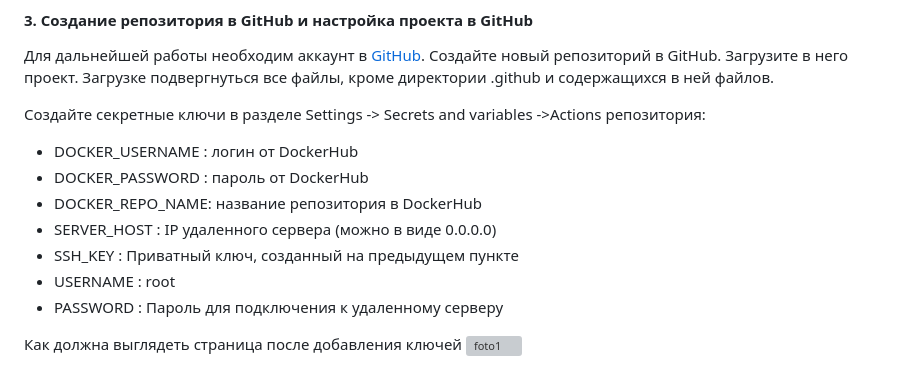
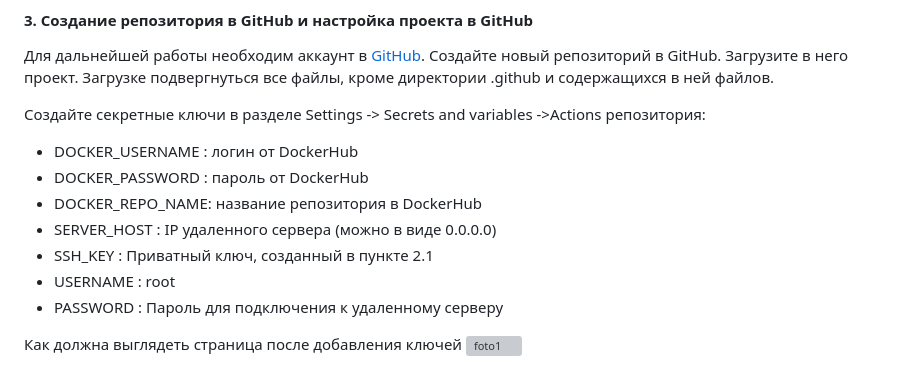
Before and after one commit to vichnya/my-quiz-app, a Markdown page: README.md, the part around the change. Rendered like a GitHub page; grey boxes are pictures that could not be loaded.

```diff
--- a/README.md
+++ b/README.md
@@ -161,7 +161,7 @@ mkdir build
 * DOCKER_PASSWORD : пароль от DockerHub
 * DOCKER_REPO_NAME: название репозитория в DockerHub
 * SERVER_HOST : IP удаленного сервера (можно в виде 0.0.0.0)
-* SSH_KEY : Приватный ключ, созданный на предыдущем пункте
+* SSH_KEY : Приватный ключ, созданный в пункте 2.1
 * USERNAME : root
 * PASSWORD : Пароль для подключения к удаленному серверу
 
```
